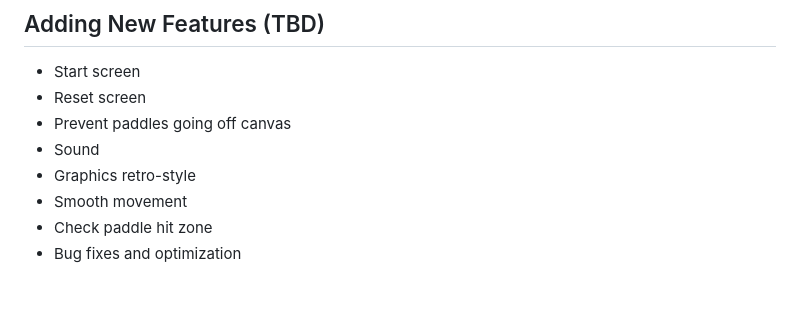
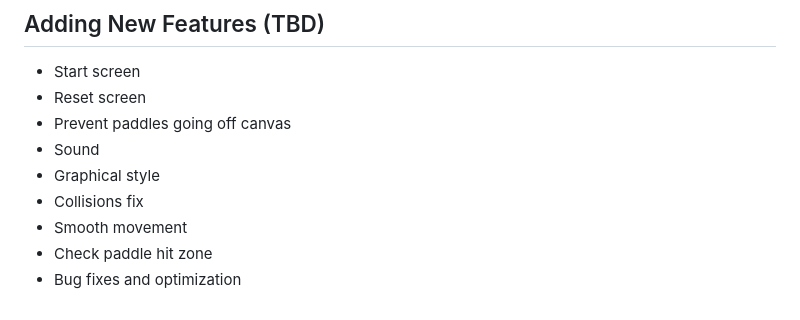
Before and after one commit to intermosh/ai-pong, a Markdown page: README.md, the part around the change. GitHub-like rendering.

```diff
--- a/README.md
+++ b/README.md
@@ -195,7 +195,8 @@ The resulting game was a very primitive and basic idea:
 * Reset screen
 * Prevent paddles going off canvas
 * Sound
-* Graphics retro-style
+* Graphical style
+* Collisions fix
 * Smooth movement
 * Check paddle hit zone
 * Bug fixes and optimization
```
